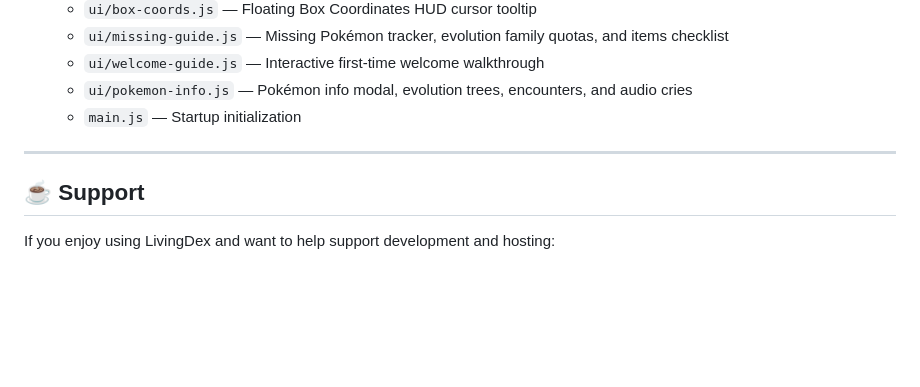
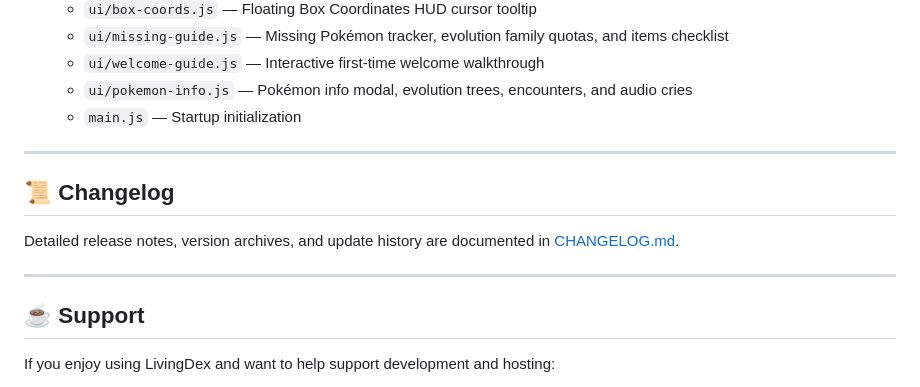
Before and after one commit to PimBARF/LivingDex, a Markdown page: README.md, the part around the change. Rendered like a GitHub page; blank space fills up the shorter version.

Commit message:
feat: add changelog section to README.md for linking to detailed release notes

```diff
--- a/README.md
+++ b/README.md
@@ -109,6 +109,12 @@ Then visit `http://localhost:8080`.
 
 ---
 
+## 📜 Changelog
+
+Detailed release notes, version archives, and update history are documented in [CHANGELOG.md](./CHANGELOG.md).
+
+---
+
 ## ☕ Support
 
 If you enjoy using LivingDex and want to help support development and hosting:
```
